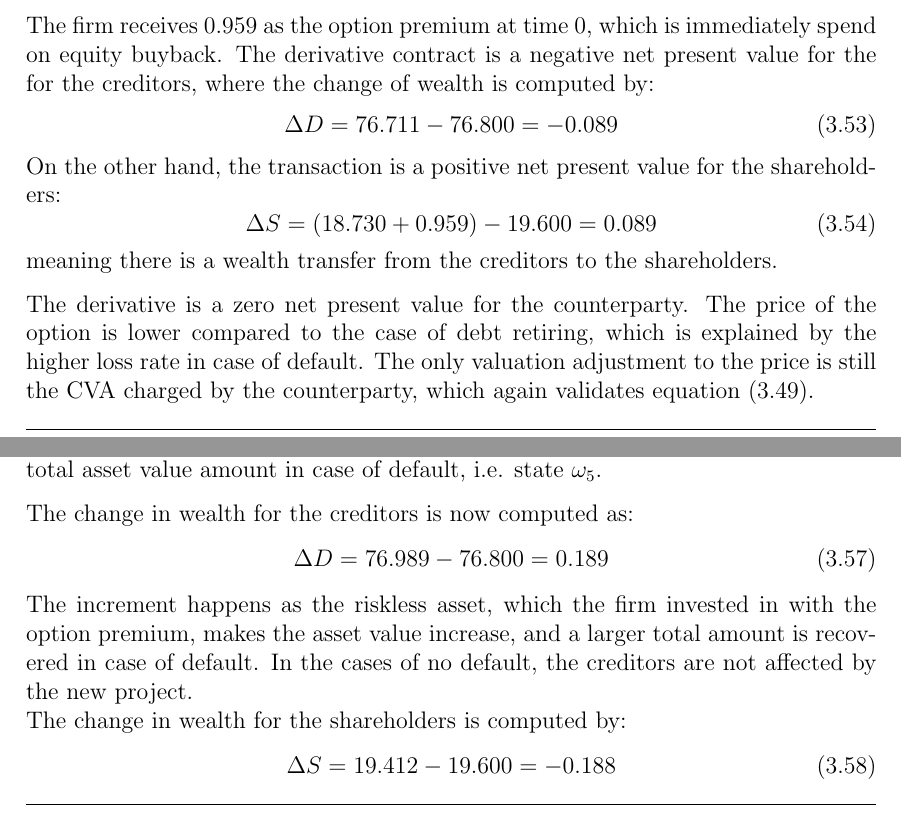
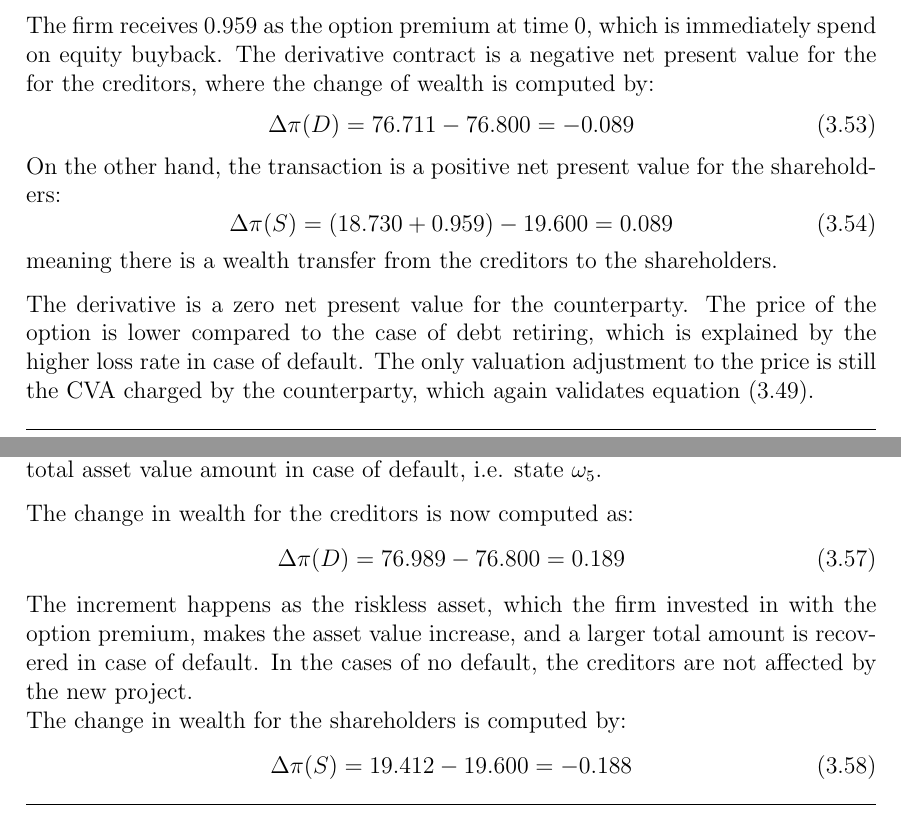
Before and after one commit to sebastianbaltser/master-thesis, a LaTeX thesis (thesis/main.tex, which reads thesis/content/body-matter/single-period-model/funding-benefit.tex): two parts of pages 30 and 31 of 35, joined at a grey line, cut so that both start at the same text. Compiled offline with pdfLaTeX.

Commit message:
Fix wealth transfer notation in funding benefit

```diff
--- a/thesis/content/body-matter/single-period-model/funding-benefit.tex
+++ b/thesis/content/body-matter/single-period-model/funding-benefit.tex
@@ -189,11 +189,11 @@
             The derivative contract is a negative net present value for the for the creditors,
             where the change of wealth is computed by:
             \begin{equation}
-                \Delta D = 76.711 - 76.800 = -0.089
+                \Delta \pi(D) = 76.711 - 76.800 = -0.089
             \end{equation}
             On the other hand, the transaction is a positive net present value for the shareholders:
             \begin{equation}
-                \Delta S = (18.730 + 0.959) - 19.600 = 0.089
+                \Delta \pi(S) = (18.730 + 0.959) - 19.600 = 0.089
             \end{equation}
             meaning there is a wealth transfer from the creditors to the shareholders.
 
@@ -255,12 +255,12 @@
 
             The change in wealth for the creditors is now computed as:
             \begin{equation}
-                \Delta D = 76.989 - 76.800 = 0.189
+                \Delta \pi(D) = 76.989 - 76.800 = 0.189
             \end{equation}
             The increment happens as the riskless asset, which the firm invested in with the option premium,
             makes the asset value increase, and a larger total amount is recovered in case of default.
             In the cases of no default, the creditors are not affected by the new project.\\
             The change in wealth for the shareholders is computed by:
             \begin{equation}
-                \Delta S = 19.412 - 19.600 = -0.188
+                \Delta \pi(S) = 19.412 - 19.600 = -0.188
             \end{equation}
```
Also changed, not shown: thesis/content/body-matter/single-period-model/funding-benefit.tex (2 more changed lines).
